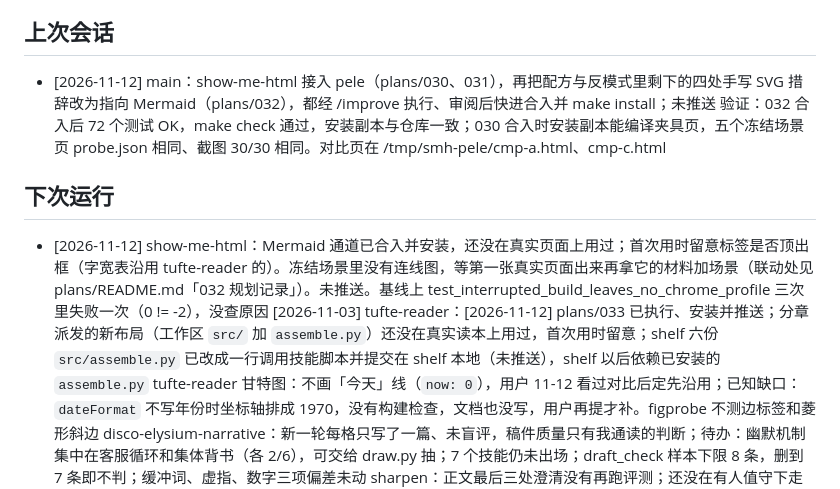
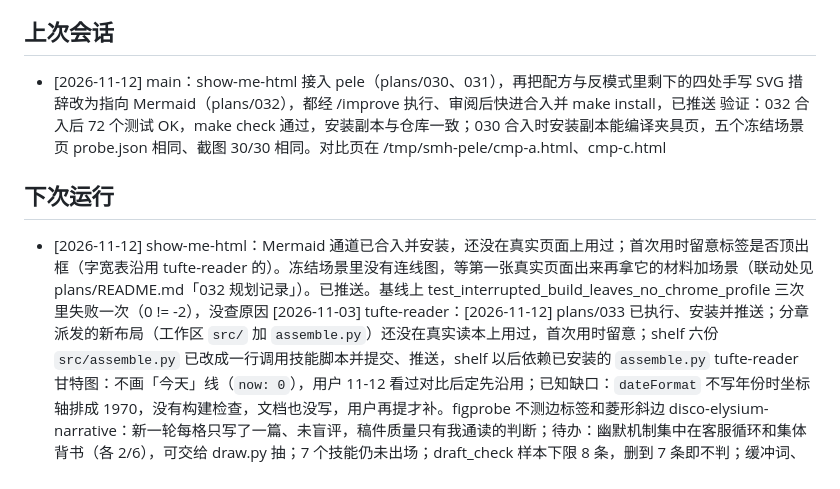
Before and after one commit to master-g/skills, a Markdown page: PROJECT_MEMORY.md, the part around the change. Rendered like a GitHub page.

Commit message:
docs: project memory reflects pushed state

```diff
--- a/PROJECT_MEMORY.md
+++ b/PROJECT_MEMORY.md
@@ -64,15 +64,15 @@
 
 <!-- 整块改写：分支、验证命令及实际结果、停在何处；任务细节只留一行指向证据目录。 -->
 
-- [2026-11-12] main：show-me-html 接入 pele（plans/030、031），再把配方与反模式里剩下的四处手写 SVG 措辞改为指向 Mermaid（plans/032），都经 /improve 执行、审阅后快进合入并 make install；未推送
+- [2026-11-12] main：show-me-html 接入 pele（plans/030、031），再把配方与反模式里剩下的四处手写 SVG 措辞改为指向 Mermaid（plans/032），都经 /improve 执行、审阅后快进合入并 make install，已推送
   验证：032 合入后 72 个测试 OK，make check 通过，安装副本与仓库一致；030 合入时安装副本能编译夹具页，五个冻结场景页 probe.json 相同、截图 30/30 相同。对比页在 /tmp/smh-pele/cmp-a.html、cmp-c.html
 
 ## 下次运行
 
 <!-- 整块改写：接下来的任务和优先级，含仍受阻的项。 -->
 
-- [2026-11-12] show-me-html：Mermaid 通道已合入并安装，还没在真实页面上用过；首次用时留意标签是否顶出框（字宽表沿用 tufte-reader 的）。冻结场景里没有连线图，等第一张真实页面出来再拿它的材料加场景（联动处见 plans/README.md「032 规划记录」）。未推送。基线上 test_interrupted_build_leaves_no_chrome_profile 三次里失败一次（0 != -2），没查原因
-  [2026-11-03] tufte-reader：[2026-11-12] plans/033 已执行、安装并推送；分章派发的新布局（工作区 `src/` 加 `assemble.py`）还没在真实读本上用过，首次用时留意；shelf 六份 `src/assemble.py` 已改成一行调用技能脚本并提交在 shelf 本地（未推送），shelf 以后依赖已安装的 `assemble.py`
+- [2026-11-12] show-me-html：Mermaid 通道已合入并安装，还没在真实页面上用过；首次用时留意标签是否顶出框（字宽表沿用 tufte-reader 的）。冻结场景里没有连线图，等第一张真实页面出来再拿它的材料加场景（联动处见 plans/README.md「032 规划记录」）。已推送。基线上 test_interrupted_build_leaves_no_chrome_profile 三次里失败一次（0 != -2），没查原因
+  [2026-11-03] tufte-reader：[2026-11-12] plans/033 已执行、安装并推送；分章派发的新布局（工作区 `src/` 加 `assemble.py`）还没在真实读本上用过，首次用时留意；shelf 六份 `src/assemble.py` 已改成一行调用技能脚本并提交、推送，shelf 以后依赖已安装的 `assemble.py`
   tufte-reader 甘特图：不画「今天」线（`now: 0`），用户 11-12 看过对比后定先沿用；已知缺口：`dateFormat` 不写年份时坐标轴排成 1970，没有构建检查，文档也没写，用户再提才补。figprobe 不测边标签和菱形斜边
   disco-elysium-narrative：新一轮每格只写了一篇、未盲评，稿件质量只有我通读的判断；待办：幽默机制集中在客服循环和集体背书（各 2/6），可交给 draw.py 抽；7 个技能仍未出场；draft_check 样本下限 8 条，删到 7 条即不判；缓冲词、虚指、数字三项偏差未动
   sharpen：正文最后三处澄清没有再跑评测；还没在有人值守下走过一次完整的 AskUserQuestion 流程
```
